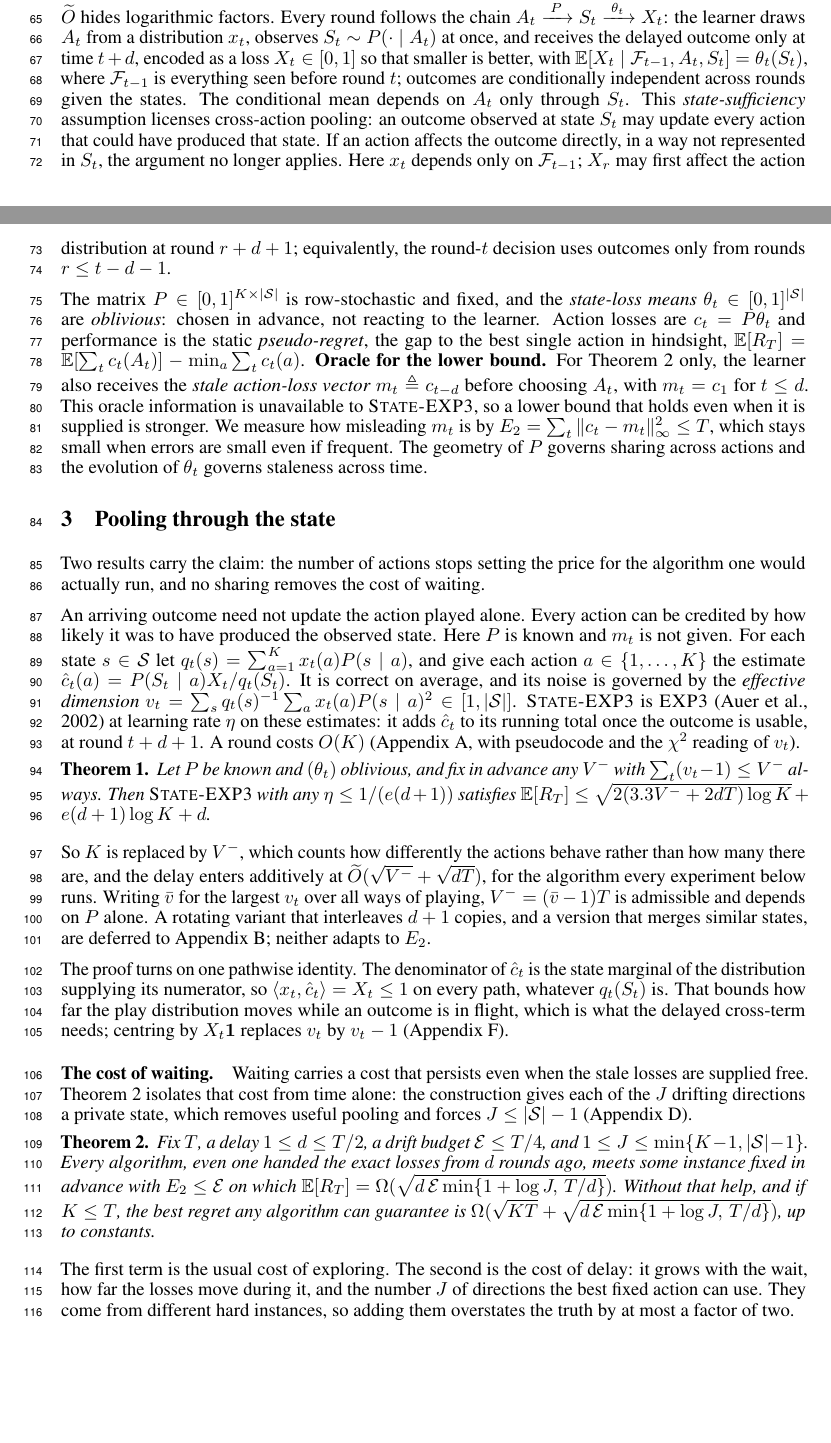
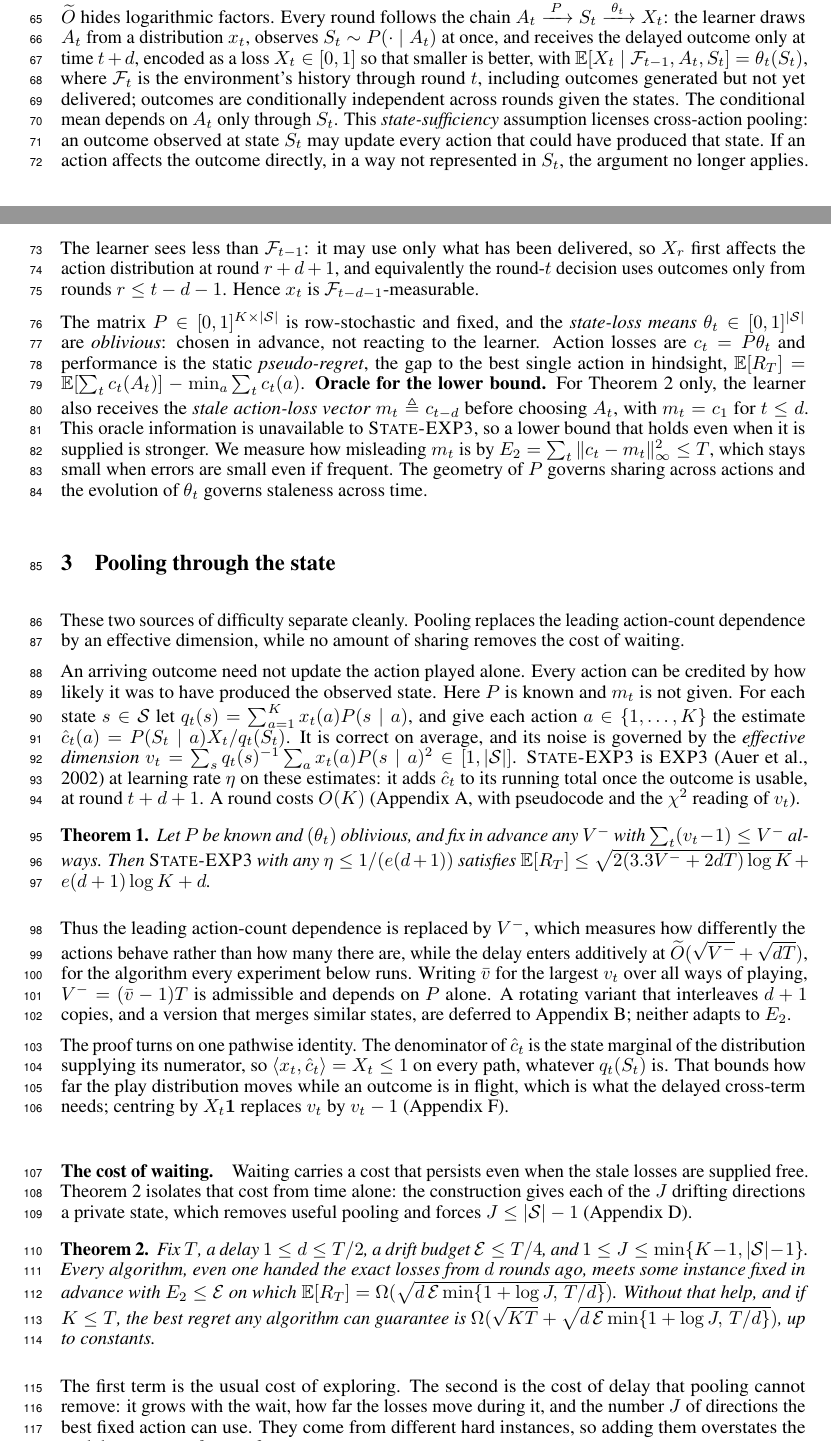
Before and after one commit to melikabaghi/state-exp3, a LaTeX paper (paper/main.tex): two parts of pages 2 and 3 of 15, joined at a grey line, cut so that both start at the same text, the shorter picture padded with empty space. Compiled offline with pdfLaTeX.

Commit message:
Define the filtration once, as the environment's, and let Section 3 continue Section 2
Section 2 called F the history of everything seen before round t while Appendix F
called it the environment's, including outcomes generated but not yet delivered.
The proofs need the second, so that is what Section 2 now says. The restriction
the first wording was carrying is stated on its own, where it belongs: the
learner sees less than F, may use only what has been delivered, so an outcome
first moves the action distribution d+1 rounds later, and x_t is
F_{t-d-1}-measurable. That last clause is the one Appendix F relies on and could
not previously appeal to. The appendix now recalls the definition instead of
restating it differently.

Section 3 opened by summarising its own results. Section 2 ends by separating
geometry from time, so Section 3 begins from that: the two difficulties separate
cleanly, pooling handles one, nothing handles the other.

Two smaller repairs there. K does not disappear, it stays under a logarithm, so
the sentence after Theorem 1 claims only that the leading action-count dependence
is replaced. And the delay term after Theorem 2 is now named as the cost pooling
cannot remove, which is what ties it back to the claim rather than leaving it as
a second result.

Co-Authored-By: Claude Opus 5 <noreply@anthropic.com>

```diff
--- a/paper/main.tex
+++ b/paper/main.tex
@@ -149,14 +149,15 @@ logarithms are natural and $\Ot$ hides logarithmic factors. Every round follows
 $A_t\xrightarrow{\;P\;}S_t\xrightarrow{\;\theta_t\;}X_t$: the learner draws $A_t$ from a distribution $x_t$,
 observes $S_t\sim P(\cdot\mid A_t)$ at once, and receives the delayed outcome only at time $t+d$, encoded as a loss
 $X_t\in[0,1]$ so that smaller is better, with
-$\Ex[X_t\mid\mathcal F_{t-1},A_t,S_t]=\theta_t(S_t)$, where $\mathcal F_{t-1}$ is everything seen
-before round $t$; outcomes are conditionally independent across rounds given the states. The conditional mean depends on $A_t$ only through $S_t$. This
+$\Ex[X_t\mid\mathcal F_{t-1},A_t,S_t]=\theta_t(S_t)$, where $\mathcal F_t$ is the environment's history
+through round $t$, including outcomes generated but not yet delivered; outcomes are conditionally
+independent across rounds given the states. The conditional mean depends on $A_t$ only through $S_t$. This
 \emph{state-sufficiency} assumption licenses cross-action pooling: an outcome observed at state
 $S_t$ may update every action that could have produced that state. If an action affects the outcome
-directly, in a way not represented in $S_t$, the argument no longer applies. Here $x_t$ depends only
-on $\mathcal F_{t-1}$; $X_r$ may first affect the action
-distribution at round $r+d+1$; equivalently, the round-$t$ decision uses outcomes only from
-rounds $r\le t-d-1$.
+directly, in a way not represented in $S_t$, the argument no longer applies. The learner sees less than $\mathcal F_{t-1}$: it may use only
+what has been delivered, so $X_r$ first affects the action distribution at round $r+d+1$, and
+equivalently the round-$t$ decision uses outcomes only from rounds $r\le t-d-1$. Hence $x_t$ is
+$\mathcal F_{t-d-1}$-measurable.
 
 The matrix $P\in[0,1]^{K\times|\Sset|}$ is row-stochastic and fixed, and the \emph{state-loss means} $\theta_t\in[0,1]^{|\Sset|}$ are \emph{oblivious}:
 chosen in advance, not reacting to the learner. Action losses are $c_t=P\theta_t$ and performance
@@ -168,8 +169,8 @@ evolution of $\theta_t$ governs staleness across time.
 
 \section{Pooling through the state}\label{sec:alg}
 
-Two results carry the claim: the number of actions stops setting the price for the algorithm one
-would actually run, and no sharing removes the cost of waiting.
+These two sources of difficulty separate cleanly. Pooling replaces the leading action-count
+dependence by an effective dimension, while no amount of sharing removes the cost of waiting.
 
 An arriving outcome need not update the action played alone. Every action can be credited by how
 likely it was to have produced the observed state. Here $P$ is known and $m_t$ is not given. For each state
@@ -188,8 +189,8 @@ Then \textup{\textsc{State-EXP3}} with any $\eta\le1/(e(d+1))$ satisfies
 $\Ex[R_T]\le\sqrt{2(3.3V^-+2dT)\log K}+e(d+1)\log K+d$.
 \end{theorem}
 
-So $K$ is replaced by $V^-$, which counts how differently the actions behave rather than how many
-there are, and the delay enters additively at $\Ot(\sqrt{V^-}+\sqrt{dT})$, for the algorithm every
+Thus the leading action-count dependence is replaced by $V^-$, which measures how differently the
+actions behave rather than how many there are, while the delay enters additively at $\Ot(\sqrt{V^-}+\sqrt{dT})$, for the algorithm every
 experiment below runs. Writing $\bar v$ for the largest $v_t$ over all ways of playing,
 $V^-=(\bar v-1)T$ is admissible and depends on $P$ alone. A rotating variant that interleaves
 $d+1$ copies, and a version that merges similar states, are deferred to
@@ -215,7 +216,8 @@ the best regret any algorithm can guarantee is
 $\Omega(\sqrt{KT}+\sqrt{d\,\mathcal E\min\{1+\log J,\,T/d\}})$, up to constants.
 \end{theorem}
 
-The first term is the usual cost of exploring. The second is the cost of delay: it grows with the
+The first term is the usual cost of exploring. The second is the cost of delay that pooling cannot
+remove: it grows with the
 wait, how far the losses move during it, and the number $J$ of directions the best fixed action can
 use. They come from different hard instances, so adding them overstates the truth by at most a
 factor of two.
```
Also changed, not shown: paper/main.pdf, paper/main.tex (2 more changed lines).
